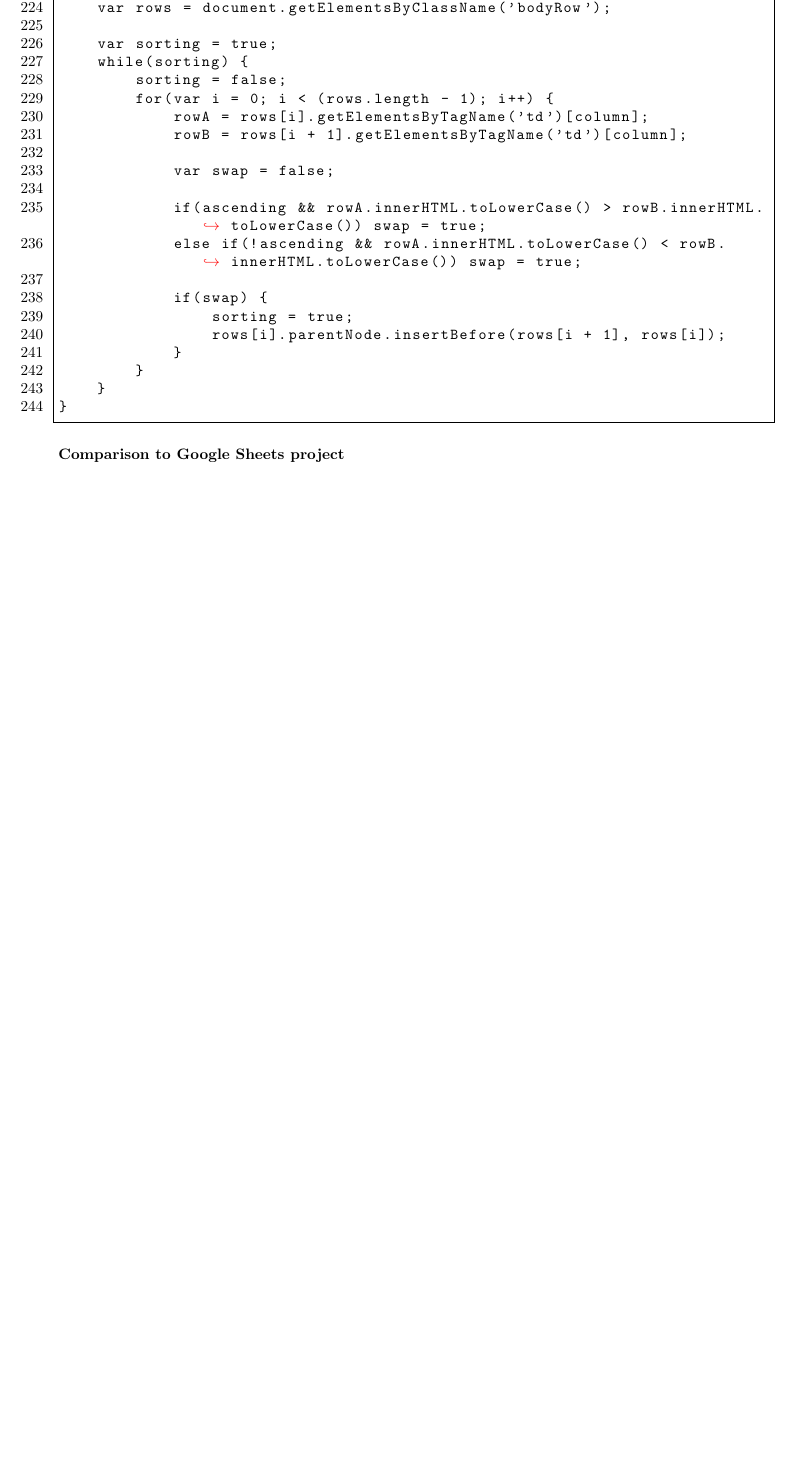
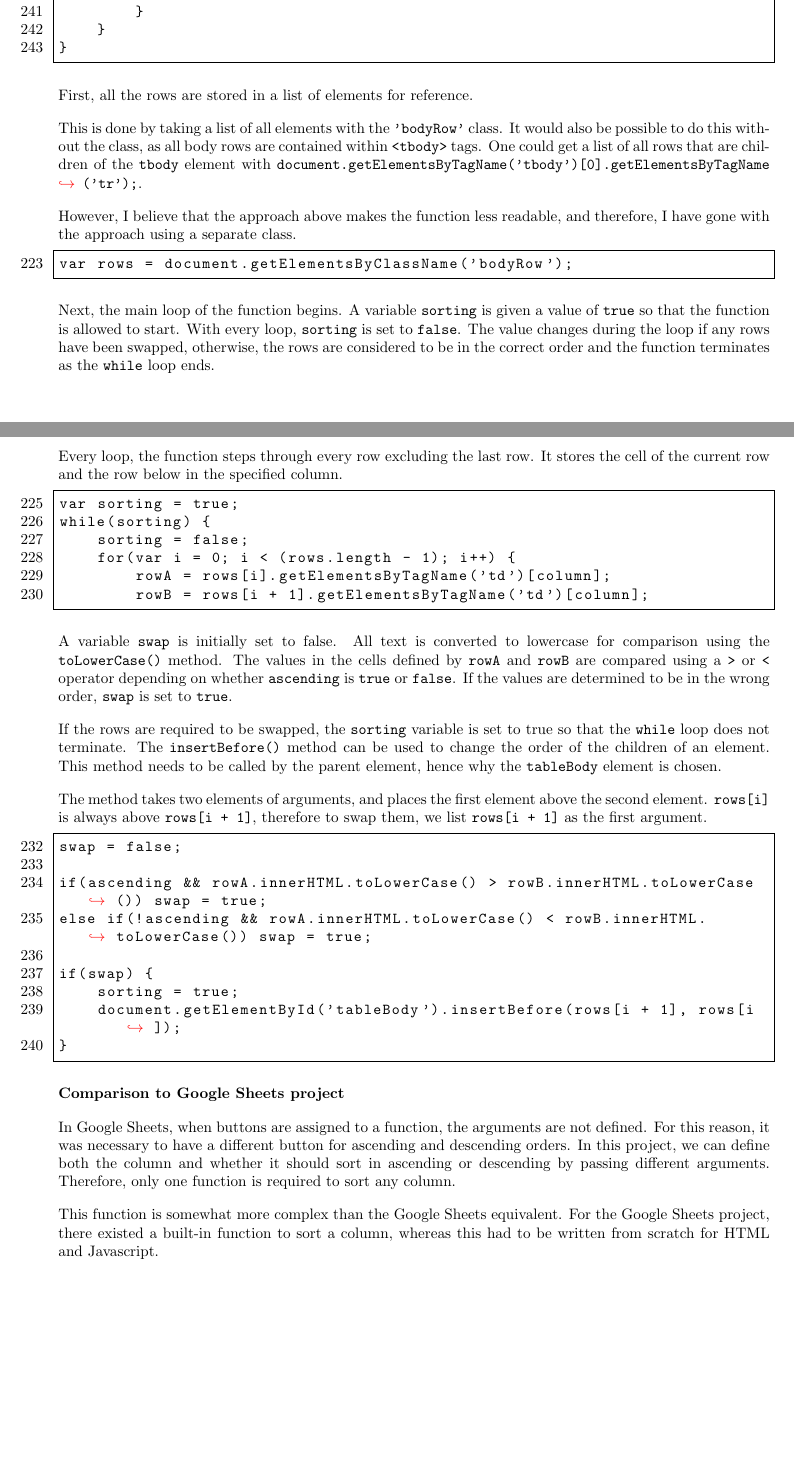
Before and after one commit to Green-Avocado/financial-transaction-web-app, a LaTeX document (docs/docs.tex): part of page 18 of 23 before the commit and two parts of pages 18 and 19 of 24 after it, the two joined at a grey line, cut so that both start at the same text, the shorter picture padded with empty space. Compiled offline with pdfLaTeX.

Commit message:
feat: explained sorting

```diff
--- a/docs/docs.tex
+++ b/docs/docs.tex
@@ -832,14 +839,76 @@ function sortTable(column, ascending) {
 
             if(swap) {
                 sorting = true;
-                rows[i].parentNode.insertBefore(rows[i + 1], rows[i]);
+                document.getElementById('tableBody').insertBefore(rows[i + 1], rows[i]);
             }
         }
     }
 }
 \end{lstlisting}
 
+First, all the rows are stored in a list of elements for reference.
+
+This is done by taking a list of all elements with the \lstinline{'bodyRow'} class.
+It would also be possible to do this without the class, as all body rows are contained within \lstinline{<tbody>} tags.
+One could get a list of all rows that are children of the \lstinline{tbody} element with
+\lstinline{document.getElementsByTagName('tbody')[0].getElementsByTagName('tr');}.
+
+However, I believe that the approach above makes the function less readable, and therefore, I have gone with the approach using a separate class.
+
+\begin{lstlisting}[firstnumber=223]
+var rows = document.getElementsByClassName('bodyRow');
+\end{lstlisting}
+
+Next, the main loop of the function begins.
+A variable \lstinline{sorting} is given a value of \lstinline{true} so that the function is allowed to start.
+With every loop, \lstinline{sorting} is set to \lstinline{false}.
+The value changes during the loop if any rows have been swapped, otherwise, the rows are considered to be in the correct order and the function terminates as the \lstinline{while} loop ends.
+
+Every loop, the function steps through every row excluding the last row.
+It stores the cell of the current row and the row below in the specified column.
+
+\begin{lstlisting}[firstnumber=225]
+var sorting = true;
+while(sorting) {
+    sorting = false;
+    for(var i = 0; i < (rows.length - 1); i++) {
+        rowA = rows[i].getElementsByTagName('td')[column];
+        rowB = rows[i + 1].getElementsByTagName('td')[column];
+\end{lstlisting}
+
+A variable \lstinline{swap} is initially set to false.
+All text is converted to lowercase for comparison using the \lstinline{toLowerCase()} method.
+The values in the cells defined by \lstinline{rowA} and \lstinline{rowB} are compared using a \lstinline{>} or \lstinline{<} operator depending on whether \lstinline{ascending} is \lstinline{true} or \lstinline{false}.
+If the values are determined to be in the wrong order, \lstinline{swap} is set to \lstinline{true}.
+
+If the rows are required to be swapped, the \lstinline{sorting} variable is set to true so that the \lstinline{while} loop does not terminate.
+The \lstinline{insertBefore()} method can be used to change the order of the children of an element.
+This method needs to be called by the parent element, hence why the \lstinline{tableBody} element is chosen.
+
+The method takes two elements of arguments, and places the first element above the second element.
+\lstinline{rows[i]} is always above \lstinline{rows[i + 1]}, therefore to swap them, we list \lstinline{rows[i + 1]} as the first argument.
+
+\begin{lstlisting}[firstnumber=232]
+swap = false;
+
+if(ascending && rowA.innerHTML.toLowerCase() > rowB.innerHTML.toLowerCase()) swap = true;
+else if(!ascending && rowA.innerHTML.toLowerCase() < rowB.innerHTML.toLowerCase()) swap = true;
+
+if(swap) {
+    sorting = true;
+    document.getElementById('tableBody').insertBefore(rows[i + 1], rows[i]);
+}
+\end{lstlisting}
+
 \textbf{Comparison to Google Sheets project}
+
+In Google Sheets, when buttons are assigned to a function, the arguments are not defined.
+For this reason, it was necessary to have a different button for ascending and descending orders.
+In this project, we can define both the column and whether it should sort in ascending or descending by passing different arguments.
+Therefore, only one function is required to sort any column.
+
+This function is somewhat more complex than the Google Sheets equivalent.
+For the Google Sheets project, there existed a built-in function to sort a column, whereas this had to be written from scratch for HTML and Javascript.
 
 \newpage
 
```
Also changed, not shown: docs/docs.pdf, docs/docs.tex (9 more changed lines).
